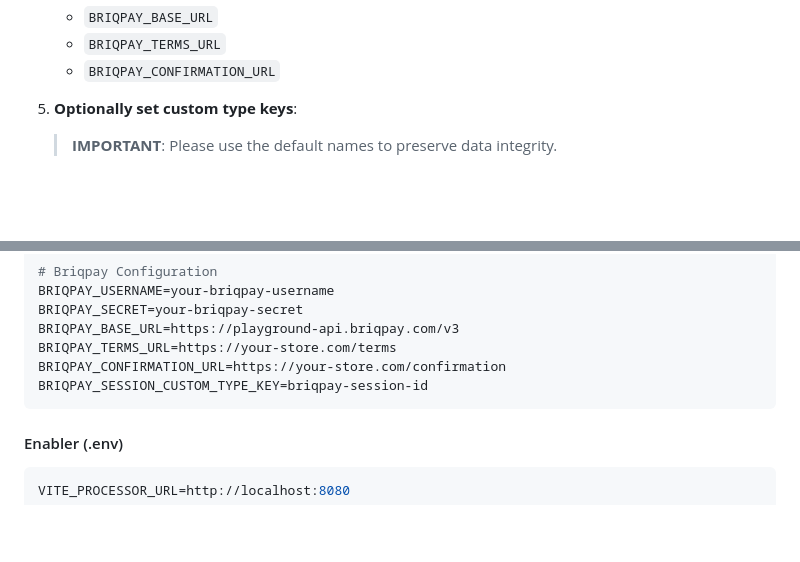
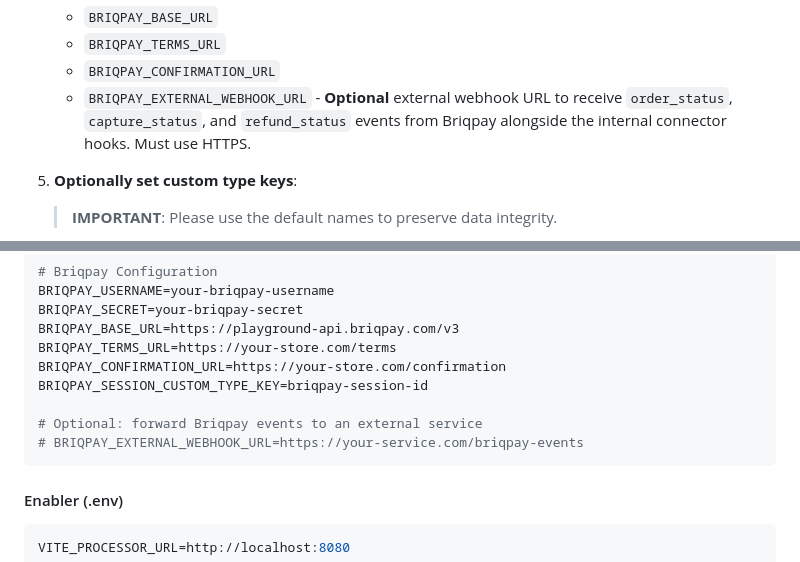
Before and after one commit to Briqpay-Extensions/connect-payment-integration-briqpay, a Markdown page: README.md, 2 parts joined by grey strips. Rendered like a GitHub page; blank space fills up the shorter version.

Commit message:
Release v1.0.20-beta.3 - Squashed changes from Bitbucket

````diff
--- a/README.md
+++ b/README.md
@@ -83,6 +83,7 @@ client_credentials&scope=manage_orders:{projectKey} view_states:{projectKey} vie
    - `BRIQPAY_BASE_URL`
    - `BRIQPAY_TERMS_URL`
    - `BRIQPAY_CONFIRMATION_URL`
+   - `BRIQPAY_EXTERNAL_WEBHOOK_URL` - **Optional** external webhook URL to receive `order_status`, `capture_status`, and `refund_status` events from Briqpay alongside the internal connector hooks. Must use HTTPS.
 
 5. **Optionally set custom type keys**:
 
@@ -792,6 +793,9 @@ BRIQPAY_BASE_URL=https://playground-api.briqpay.com/v3
 BRIQPAY_TERMS_URL=https://your-store.com/terms
 BRIQPAY_CONFIRMATION_URL=https://your-store.com/confirmation
 BRIQPAY_SESSION_CUSTOM_TYPE_KEY=briqpay-session-id
+
+# Optional: forward Briqpay events to an external service
+# BRIQPAY_EXTERNAL_WEBHOOK_URL=https://your-service.com/briqpay-events
 ```
 
 #### Enabler (.env)
````
Also changed, not shown: processor/README.md (+1 -0 lines).
